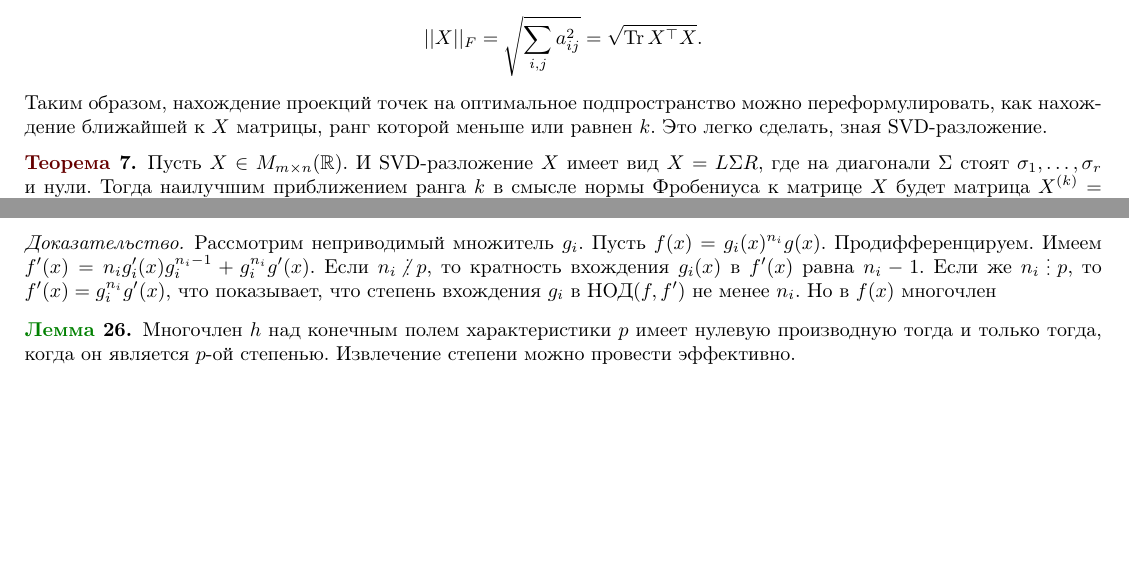
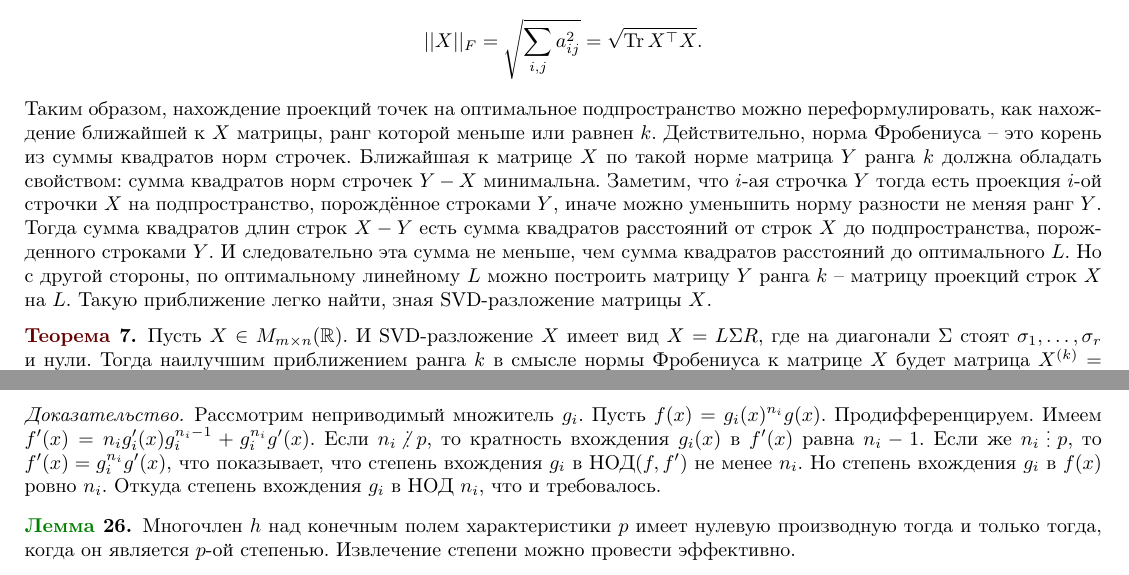
Before and after one commit to CheKaa/Algebra-Actual-MIT-2018, a LaTeX book (main.tex): two parts of pages 9 and 35 of 44, joined at a grey line, cut so that both start at the same text, the shorter picture padded with empty space. Compiled offline with pdfLaTeX.

Commit message:
Ищщё

```diff
--- a/main.tex
+++ b/main.tex
@@ -438,7 +438,9 @@ $$f_i=\frac{Ae_i}{\sqrt{d_i}}$$
 
 SVD-разложение используется в практическом решении задачи из метода главных компонент и позволяет сразу найти не только пространство, но и проекцию начальных точек на него. Формализуется это так: рассмотрим матрицу $X$, чьи строки равны $x_i^{\top}$. Тогда если все её строки заменить на их проекции на оптимальное подпространство $L$, то получится матрица ранга $k$ или меньше. Эта матрица будет ближайшей к исходной в смысле вот такой вот матричной нормы, называемой, нормой Фробениуса
 $$||X||_F=\sqrt{\sum_{i,j} a_{ij}^2}=\sqrt{\Tr X^{\top}X}.$$
-Таким образом, нахождение проекций точек на оптимальное подпространство можно переформулировать, как нахождение ближайшей к  $X$ матрицы, ранг которой меньше или равнен $k$. Это легко сделать, зная SVD-разложение.
+Таким образом, нахождение проекций точек на оптимальное подпространство можно переформулировать, как нахождение ближайшей к $X$ матрицы, ранг которой меньше или равнен $k$. Действительно, норма Фробениуса -- это корень из суммы квадратов норм
+строчек. Ближайшая к матрице $X$ по такой норме матрица $Y$
+ранга $k$ должна обладать свойством: сумма квадратов норм строчек $Y-X$ минимальна. Заметим, что $i$-ая строчка $Y$ тогда есть проекция $i$-ой строчки $X$ на подпространство, порождённое строками $Y$, иначе можно уменьшить норму разности не меняя ранг $Y$. Тогда сумма квадратов длин строк $X-Y$ есть сумма квадратов расстояний от строк $X$ до подпространства, порожденного строками $Y$. И  следовательно эта сумма не меньше, чем сумма квадратов расстояний до оптимального $L$. Но с другой стороны, по оптимальному линейному $L$ можно построить матрицу $Y$ ранга $k$ -- матрицу проекций строк $X$ на $L$. Такую приближение  легко найти, зная SVD-разложение матрицы $X$.
 
 \thrm Пусть $X\in M_{m\times n}(\mb R)$. И SVD-разложение $X$ имеет вид $X=L\Sigma R$, где на диагонали $\Sigma$ стоят $\sigma_1,\dots,\sigma_r$ и нули. Тогда наилучшим приближением ранга $k$ в смысле нормы Фробениуса к матрице $X$ будет матрица $X^{(k)}=L\Sigma^{(k)}R$, где на диагонали $\Sigma^{(k)}$ стоят $\sigma_1,\dots,\sigma_{k}$ и нули.
 \proof Для того, чтобы найти матрицу $X^{(k)}$ необходимо спроецировать строки $X$ на подпространство $L=\lan v_1^{\top},\dots,v_k^{\top}\ran$, где $v_i$ ортонормированный базис из собственных векторов $X^{\top}X$.  Вспомним, что строки $R$ есть $v_i^{\top}$. Для того, чтобы спроецировать одну строку $a$ на пространство $V^{(k)}$ необходимо вычислить сумму $\sum_{i=1}^k (av_i)v_i^{\top}$. Применив это целиком к матрице $X=L\Sigma R$ получим
@@ -1594,7 +1596,7 @@ $$\sum_{i=1}^n \mu_{ij}u_i=0 \text{ для всех j}.$$
 
 \lm Пусть $f= \prod g_i^{n_i}$. Тогда $$\Nod(f,f')=\prod_{n_i \ndi p}g_i^{n_i-1} \prod_{n_i \di p}g_i^{n_i}.$$
 \proof
-Рассмотрим неприводимый множитель $g_i$. Пусть $f(x)=g_i(x)^{n_i}g(x)$. Продифференцируем. Имеем $f'(x)= n_ig_i'(x)g_i^{n_i-1}+ g_i^{n_i}g'(x)$. Если $n_i\ndi p$, то кратность вхождения $g_i(x)$ в $f'(x)$ равна $n_i-1$. Если же $n_i\di p$, то $f'(x)=g_i^{n_i}g'(x)$, что показывает, что степень вхождения $g_i$ в $\Nod(f,f')$ не менее $n_i$. Но в $f(x)$ многочлен
+Рассмотрим неприводимый множитель $g_i$. Пусть $f(x)=g_i(x)^{n_i}g(x)$. Продифференцируем. Имеем $f'(x)= n_ig_i'(x)g_i^{n_i-1}+ g_i^{n_i}g'(x)$. Если $n_i\ndi p$, то кратность вхождения $g_i(x)$ в $f'(x)$ равна $n_i-1$. Если же $n_i\di p$, то $f'(x)=g_i^{n_i}g'(x)$, что показывает, что степень вхождения $g_i$ в $\Nod(f,f')$ не менее $n_i$. Но степень вхождения $g_i$ в $f(x)$ ровно $n_i$. Откуда степень вхождения $g_i$ в НОД $n_i$, что и требовалось.
 \elm
 
 \lm Многочлен $h$ над конечным полем характеристики $p$ имеет нулевую производную тогда и только тогда, когда он является $p$-ой степенью. Извлечение степени можно провести эффективно.
```
Also changed, not shown: main.tex (6 more changed lines).
